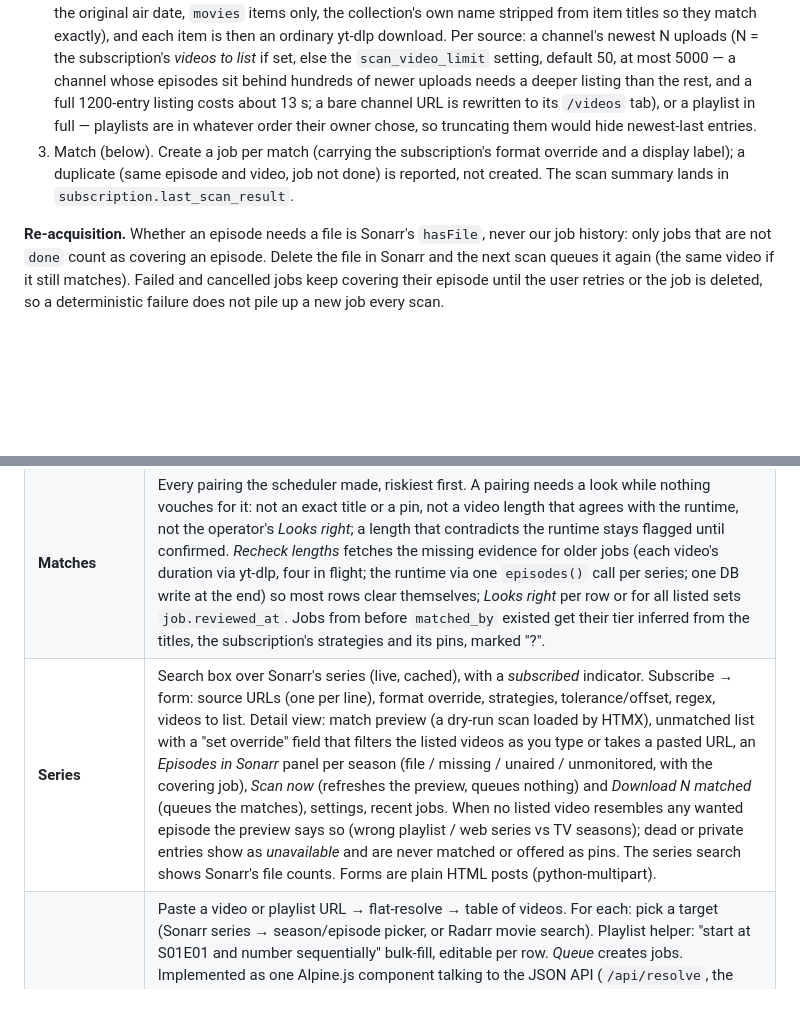
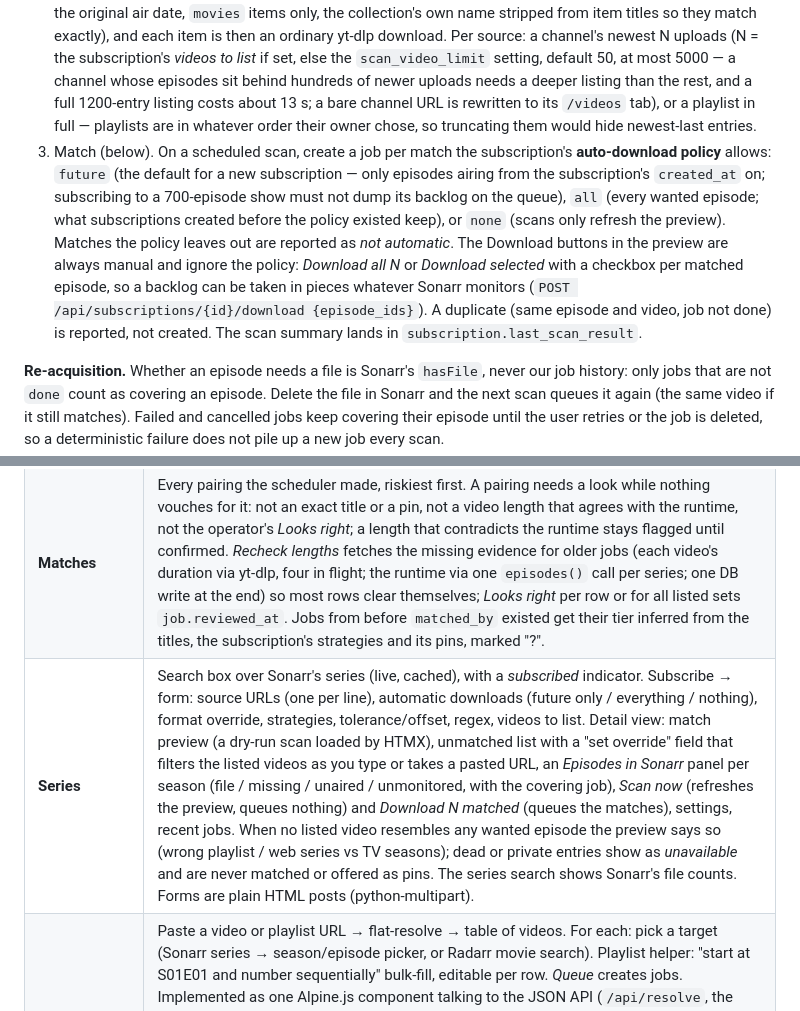
Before and after one commit to Healzangels/Outriggarr, a Markdown page: DESIGN.md, 2 parts joined by grey strips. Rendered like a GitHub page; blank space fills up the shorter version.

```diff
--- a/DESIGN.md
+++ b/DESIGN.md
@@ -95,7 +95,7 @@ Every `scan_interval` for each enabled subscription on an enabled connection:
 
 1. The series itself (`GET /api/v3/series/{id}`; a deleted series is a visible, non-retryable scan error, and the title is refreshed), then its episodes from Sonarr (`GET /api/v3/episode?seriesId=`), reduced to monitored, no file, aired (Sonarr's local `airDate` where it gives one, else the UTC date). One call per series beats paging the whole `wanted/missing` list (28 pages on the current library). Episodes that already have a live or done job are skipped before matching.
 2. Flat-list every source of the subscription (one or more channels/playlists, up to 10; a series whose episodes are split across channels needs one subscription) and match against the union, a video counted once. One source failing fails the scan, since a partial pool could turn an ambiguous pair into a confident wrong match. Sources are anything yt-dlp can list — YouTube channels and playlists, Vimeo channels and showcases — plus archive.org *collections*, which yt-dlp cannot list: those go through archive.org's search API (title, date = the original air date, `movies` items only, the collection's own name stripped from item titles so they match exactly), and each item is then an ordinary yt-dlp download. Per source: a channel's newest N uploads (N = the subscription's *videos to list* if set, else the `scan_video_limit` setting, default 50, at most 5000 — a channel whose episodes sit behind hundreds of newer uploads needs a deeper listing than the rest, and a full 1200-entry listing costs about 13 s; a bare channel URL is rewritten to its `/videos` tab), or a playlist in full — playlists are in whatever order their owner chose, so truncating them would hide newest-last entries.
-3. Match (below). Create a job per match (carrying the subscription's format override and a display label); a duplicate (same episode and video, job not done) is reported, not created. The scan summary lands in `subscription.last_scan_result`.
+3. Match (below). On a scheduled scan, create a job per match the subscription's **auto-download policy** allows: `future` (the default for a new subscription — only episodes airing from the subscription's `created_at` on; subscribing to a 700-episode show must not dump its backlog on the queue), `all` (every wanted episode; what subscriptions created before the policy existed keep), or `none` (scans only refresh the preview). Matches the policy leaves out are reported as *not automatic*. The Download buttons in the preview are always manual and ignore the policy: *Download all N* or *Download selected* with a checkbox per matched episode, so a backlog can be taken in pieces whatever Sonarr monitors (`POST /api/subscriptions/{id}/download {episode_ids}`). A duplicate (same episode and video, job not done) is reported, not created. The scan summary lands in `subscription.last_scan_result`.
 
 **Re-acquisition.** Whether an episode needs a file is Sonarr's `hasFile`, never our job history: only jobs that are not `done` count as covering an episode. Delete the file in Sonarr and the next scan queues it again (the same video if it still matches). Failed and cancelled jobs keep covering their episode until the user retries or the job is deleted, so a deterministic failure does not pile up a new job every scan.
 
@@ -131,7 +131,7 @@ Default yt-dlp format: `bestvideo*[height<=1080][vcodec^=avc1]+bestaudio[acodec^
 | **Settings → Downloads** | Scan interval, concurrency, videos per scan, default yt-dlp format, container, cookies file, extra yt-dlp options (JSON passthrough — one escape hatch instead of a setting per feature; merged LAST so it always wins), subtitle languages, audio language tag, optional Sonarr tag label. |
 | **Settings → Notifications** | Apprise URLs (one per line) and the event toggles; *Send test*. |
 | **Matches** | Every pairing the scheduler made, riskiest first. A pairing needs a look while nothing vouches for it: not an exact title or a pin, not a video length that agrees with the runtime, not the operator's *Looks right*; a length that contradicts the runtime stays flagged until confirmed. *Recheck lengths* fetches the missing evidence for older jobs (each video's duration via yt-dlp, four in flight; the runtime via one `episodes()` call per series; one DB write at the end) so most rows clear themselves; *Looks right* per row or for all listed sets `job.reviewed_at`. Jobs from before `matched_by` existed get their tier inferred from the titles, the subscription's strategies and its pins, marked "?". |
-| **Series** | Search box over Sonarr's series (live, cached), with a *subscribed* indicator. Subscribe → form: source URLs (one per line), format override, strategies, tolerance/offset, regex, videos to list. Detail view: match preview (a dry-run scan loaded by HTMX), unmatched list with a "set override" field that filters the listed videos as you type or takes a pasted URL, an *Episodes in Sonarr* panel per season (file / missing / unaired / unmonitored, with the covering job), *Scan now* (refreshes the preview, queues nothing) and *Download N matched* (queues the matches), settings, recent jobs. When no listed video resembles any wanted episode the preview says so (wrong playlist / web series vs TV seasons); dead or private entries show as *unavailable* and are never matched or offered as pins. The series search shows Sonarr's file counts. Forms are plain HTML posts (python-multipart). |
+| **Series** | Search box over Sonarr's series (live, cached), with a *subscribed* indicator. Subscribe → form: source URLs (one per line), automatic downloads (future only / everything / nothing), format override, strategies, tolerance/offset, regex, videos to list. Detail view: match preview (a dry-run scan loaded by HTMX), unmatched list with a "set override" field that filters the listed videos as you type or takes a pasted URL, an *Episodes in Sonarr* panel per season (file / missing / unaired / unmonitored, with the covering job), *Scan now* (refreshes the preview, queues nothing) and *Download N matched* (queues the matches), settings, recent jobs. When no listed video resembles any wanted episode the preview says so (wrong playlist / web series vs TV seasons); dead or private entries show as *unavailable* and are never matched or offered as pins. The series search shows Sonarr's file counts. Forms are plain HTML posts (python-multipart). |
 | **Grab** | Paste a video or playlist URL → flat-resolve → table of videos. For each: pick a target (Sonarr series → season/episode picker, or Radarr movie search). Playlist helper: "start at S01E01 and number sequentially" bulk-fill, editable per row. *Queue* creates jobs. Implemented as one Alpine.js component talking to the JSON API (`/api/resolve`, the library lookups, `POST /api/jobs`); a row is queueable only when its S/E resolves to a real Sonarr episode id (or a movie is picked); rows whose target already has a file are flagged. Known gap: YouTube season playlists usually list newest first, so "fill sequentially" needs the per-row correction it was designed for; a "reverse order" toggle is a cheap follow-up for M5. Sonarr's full series listing is ~22 MB / ~5 s on a 5 600-series library, hence the 60 s cache and a slow first search. |
 | **Activity** | One table, views all/active/failed/done with counts, newest 200, refreshed by HTMX every 3 s; error text verbatim in a collapsible that survives the refresh; *Retry* / *Cancel* / *Delete* (finished jobs only, removes the staging folder) post to the web routes, which call the same functions as the JSON API and return the refreshed table with a notice on any refusal. |
 
```
Also changed, not shown: README.md (+1 -1 lines).
